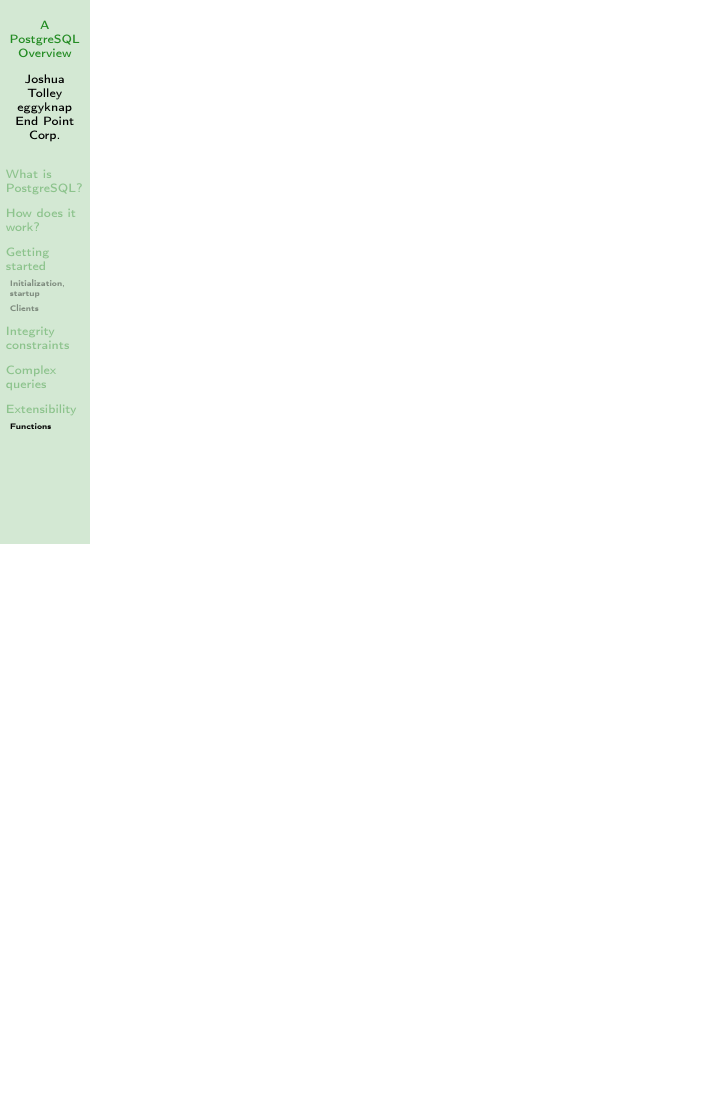
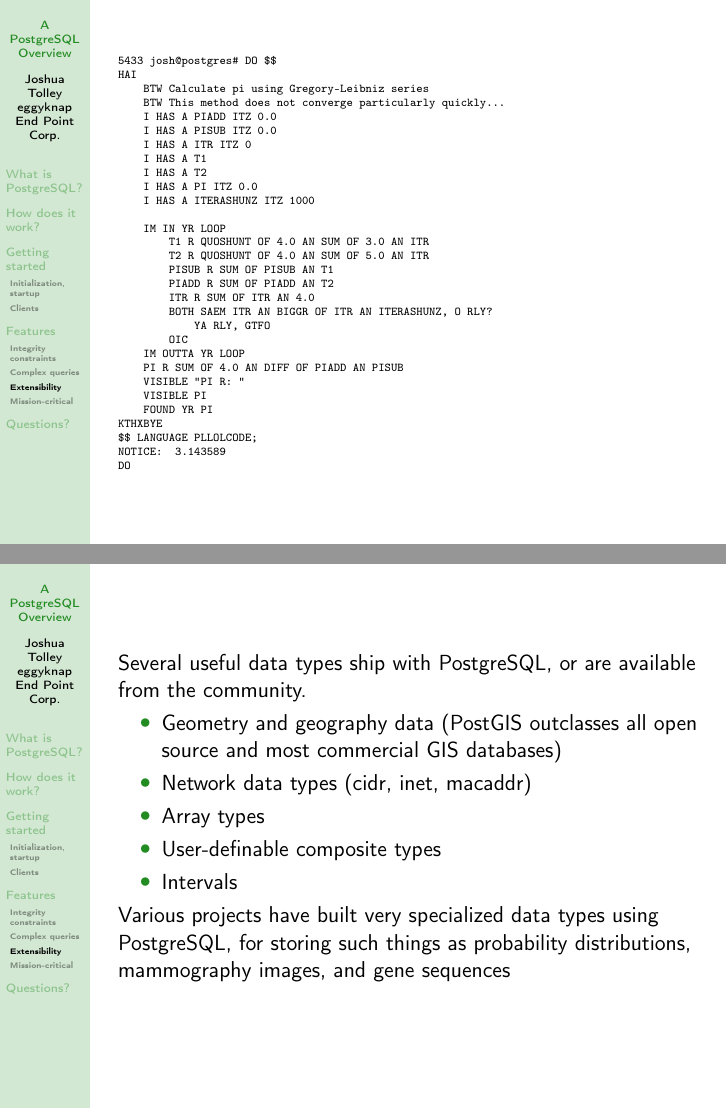
Before and after one commit to eggyknap/eggyknap_preso, LaTeX slides (PostgreSQL_Overview/postgresql-overview.tex): page 16 of 16 before the commit and pages 20 and 21 of 24 after it, the two joined at a grey line, the shorter picture padded with empty space. Compiled offline with pdfLaTeX.

Commit message:
Finished (hopefully) version of UT Code Camp Fall 2010 talk

```diff
--- a/PostgreSQL_Overview/postgresql-overview.tex
+++ b/PostgreSQL_Overview/postgresql-overview.tex
@@ -302,6 +373,54 @@
 \end{itemize}
 \end{frame}
 
+\begin{frame}[fragile]
+\tiny
+\begin{verbatim}
+5433 josh@postgres# DO $$
+HAI
+    BTW Calculate pi using Gregory-Leibniz series
+    BTW This method does not converge particularly quickly...
+    I HAS A PIADD ITZ 0.0
+    I HAS A PISUB ITZ 0.0
+    I HAS A ITR ITZ 0
+    I HAS A T1
+    I HAS A T2
+    I HAS A PI ITZ 0.0
+    I HAS A ITERASHUNZ ITZ 1000
+
+    IM IN YR LOOP
+        T1 R QUOSHUNT OF 4.0 AN SUM OF 3.0 AN ITR
+        T2 R QUOSHUNT OF 4.0 AN SUM OF 5.0 AN ITR
+        PISUB R SUM OF PISUB AN T1
+        PIADD R SUM OF PIADD AN T2
+        ITR R SUM OF ITR AN 4.0
+        BOTH SAEM ITR AN BIGGR OF ITR AN ITERASHUNZ, O RLY?
+            YA RLY, GTFO
+        OIC
+    IM OUTTA YR LOOP
+    PI R SUM OF 4.0 AN DIFF OF PIADD AN PISUB
+    VISIBLE "PI R: "
+    VISIBLE PI
+    FOUND YR PI
+KTHXBYE
+$$ LANGUAGE PLLOLCODE;
+NOTICE:  3.143589
+DO
+\end{verbatim}
+\end{frame}
+
+\begin{frame}
+Several useful data types ship with PostgreSQL, or are available from the community.
+\begin{itemize}
+    \item Geometry and geography data (PostGIS outclasses all open source and most commercial GIS databases)
+    \item Network data types (cidr, inet, macaddr)
+    \item Array types
+    \item User-definable composite types
+    \item Intervals
+\end{itemize}
+Various projects have built very specialized data types using PostgreSQL, for storing such things as probability distributions, mammography images, and gene sequences
+\end{frame}
+
 % Show a complex query (bucardo_rate, perhaps?)
 % --=< More complex stuff >=--
 % Replication
@@ -317,7 +436,34 @@
 % Window functions
 % CTEs
 % - Incl. recursion. Mandelbrot example
+
+\subsection{Mission-critical}
 \begin{frame}
+PostgreSQL functions very well within mission-critical environments, and is widely used by large enterprises:
+\begin{itemize}
+    \item Afilias, the world's second largest internet registrar, uses PostgreSQL to run their domain name database
+    \item Skype uses PostgreSQL as their main database platform
+    \item MyYearbook.com, rated in the top 10 social networking sites worldwide in terms of unique visitors, uses PostgreSQL for most everything
+    \item Nippon Telegraph and Telepone uses PostgreSQL heavily
+    \item Etsy runs their e-commerce site on PostgreSQL
+    \item NASA is working on using PostgreSQL in the space station
+\end{itemize}
+\end{frame}
+
+\begin{frame}
+Replication comes in many forms:
+\begin{itemize}
+    \item Hot standby: built into PostgreSQL, allows read-only slave databases asynchronously updated from a single master
+    \item Bucardo: trigger-based replication system allows asynchronous multi-master replication
+    \item Slony, Londiste: trigger-based master-slave replication
+\end{itemize}
+Work is underway to introduce synchronous replication in PostgreSQL 9.1
+\end{frame}
+
+\section{Questions?}
+\begin{frame}
+    \includegraphics[scale=.25]{logo.png}
+\\ Questions?
 \end{frame}
 
 \end{document}
```
Also changed, not shown: PostgreSQL_Overview/mandelbrot.txt (added, +105 -0 lines), PostgreSQL_Overview/logo.png (added), PostgreSQL_Overview/mandelbrot2.png (added), PostgreSQL_Overview/postgresql-overview.pdf (added), PostgreSQL_Overview/postgresql-overview.tex (85 more changed lines).
